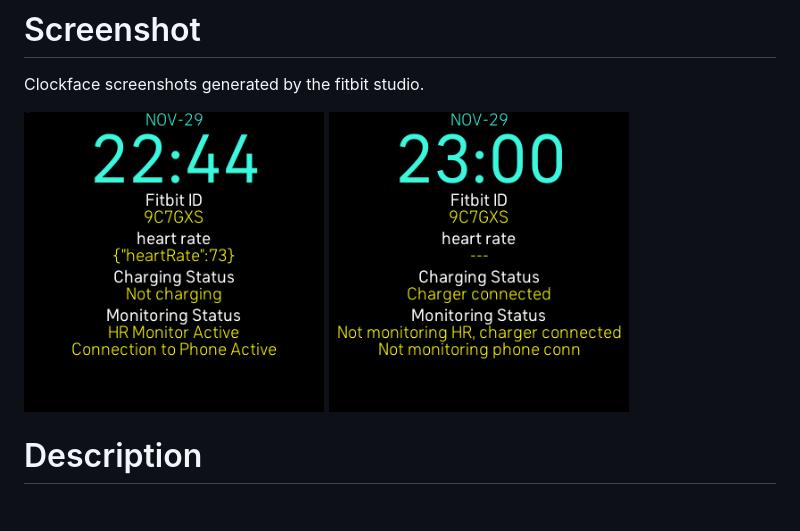
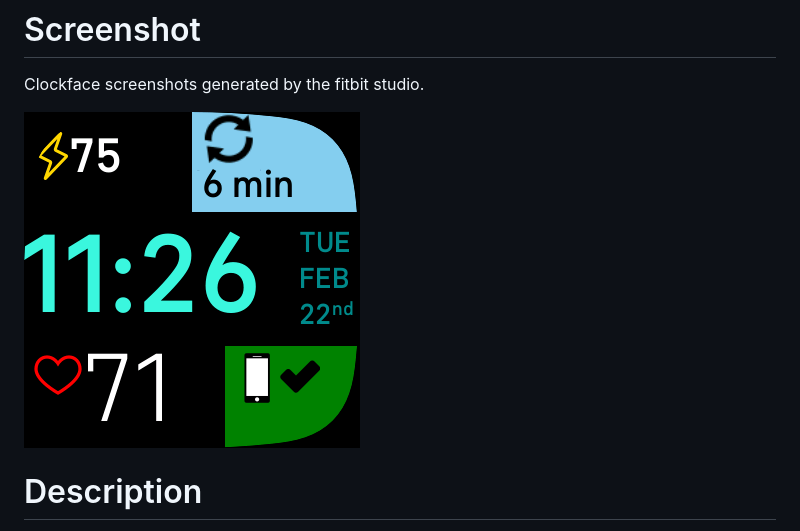
Before and after one commit to gshaver82/Fitbit-Clockface-HeartRateAlert, a Markdown page: README.md, the part around the change. GitHub-like rendering; pictures changed too: CryonicsMonitor-screenshot(6).png (added), resources/CryonicsMonitor-screenshot(4).png (deleted), resources/CryonicsMonitor-screenshot(5).png (deleted).

```diff
--- a/README.md
+++ b/README.md
@@ -4,8 +4,7 @@ This clockface app will install on a fitbit watch and automatically send alerts
 Clockface screenshots generated by the fitbit studio.
 <br></br>
 <p float="left">
-  <img src="/resources/CryonicsMonitor-screenshot(4).png" width="300" />
-  <img src="/resources/CryonicsMonitor-screenshot(5).png" width="300" />
+  <img src="/CryonicsMonitor-screenshot(6).png" width="336" />
 </p>
 
 # Description
```
Also changed, not shown: 2 other files.
